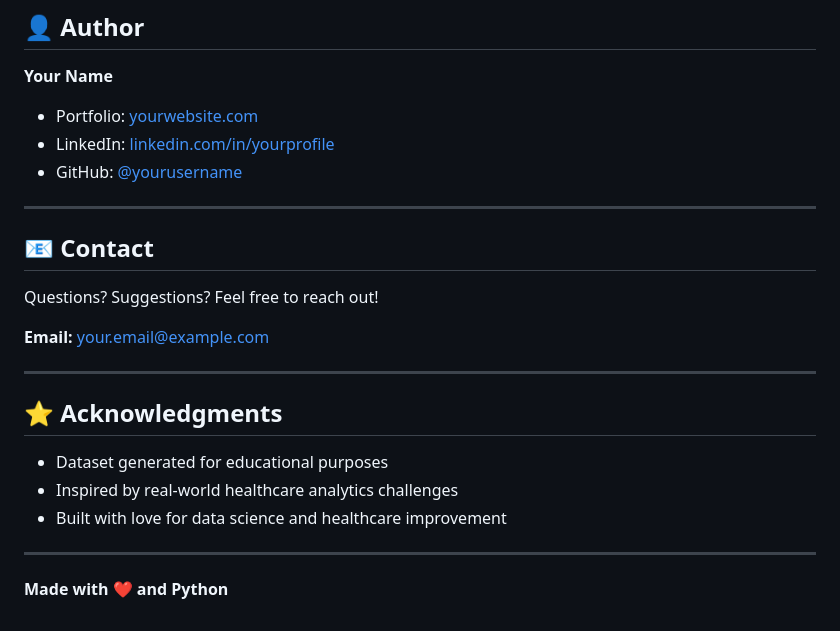
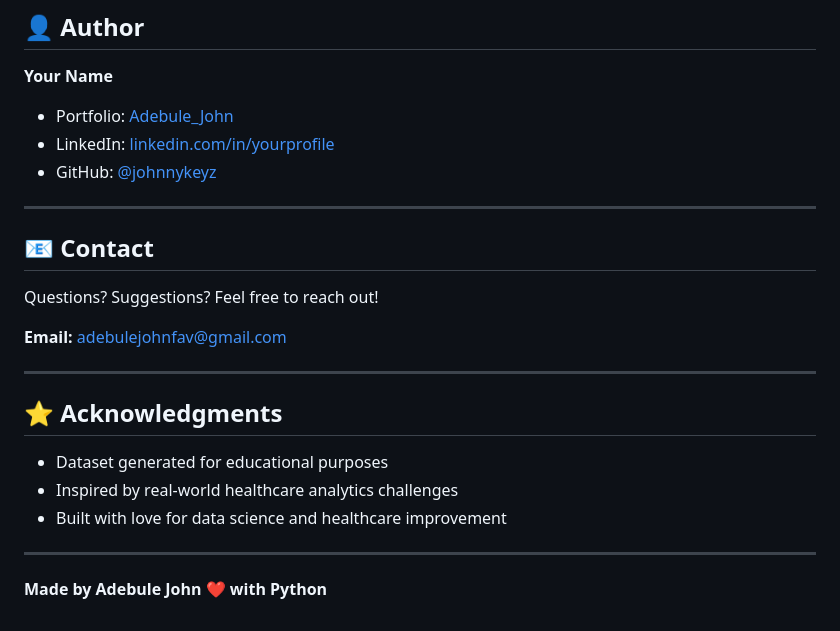
Before and after one commit to Johnnykeyz/healthcare-data-analysis, a Markdown page: README.md, the part around the change. Rendered like a GitHub page.

Commit message:
Update author information and contact details

```diff
--- a/README.md
+++ b/README.md
@@ -293,9 +293,9 @@ This project is licensed under the MIT License - feel free to use it for learnin
 ## 👤 Author
 
 **Your Name**
-- Portfolio: [yourwebsite.com](https://yourwebsite.com)
-- LinkedIn: [linkedin.com/in/yourprofile](https://linkedin.com/in/yourprofile)
-- GitHub: [@yourusername](https://github.com/yourusername)
+- Portfolio: [Adebule_John](https://johnnykeyz.github.io/Adebule_John/)
+- LinkedIn: [linkedin.com/in/yourprofile](https://linkedin.com/in/john-adebule)
+- GitHub: [@johnnykeyz](https://github.com/johnnykeyz)
 
 ---
 
@@ -303,7 +303,7 @@ This project is licensed under the MIT License - feel free to use it for learnin
 
 Questions? Suggestions? Feel free to reach out!
 
-**Email:** your.email@example.com
+**Email:** adebulejohnfav@gmail.com
 
 ---
 
@@ -315,4 +315,4 @@ Questions? Suggestions? Feel free to reach out!
 
 ---
 
-**Made with ❤️ and Python**
+**Made by Adebule John ❤️ with Python**
```
